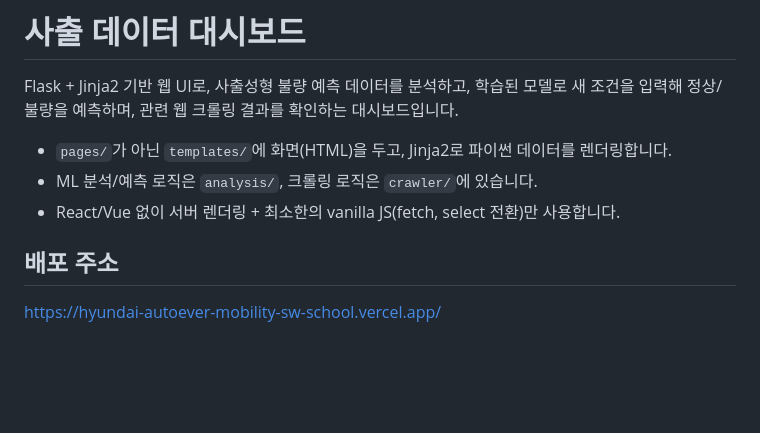
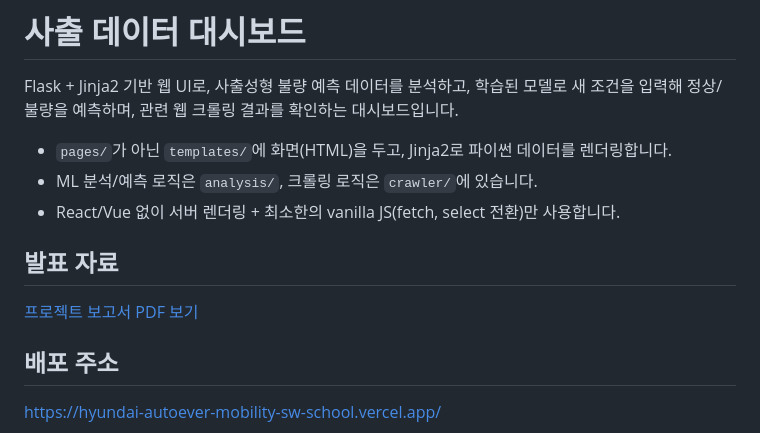
Before and after one commit to 00-Dohyun-00/hyundai_autoever_mobility_sw_school_python_project, a Markdown page: README.md, the part around the change. Drawn GitHub-style; blank space fills up the shorter version.

```diff
--- a/README.md
+++ b/README.md
@@ -5,6 +5,11 @@ Flask + Jinja2 기반 웹 UI로, 사출성형 불량 예측 데이터를 분석
 - `pages/`가 아닌 `templates/`에 화면(HTML)을 두고, Jinja2로 파이썬 데이터를 렌더링합니다.
 - ML 분석/예측 로직은 `analysis/`, 크롤링 로직은 `crawler/`에 있습니다.
 - React/Vue 없이 서버 렌더링 + 최소한의 vanilla JS(fetch, select 전환)만 사용합니다.
+
+## 발표 자료
+[프로젝트 보고서 PDF 보기](./1조_발표자료.pdf)
+
+
 
 ## 배포 주소
 
```
